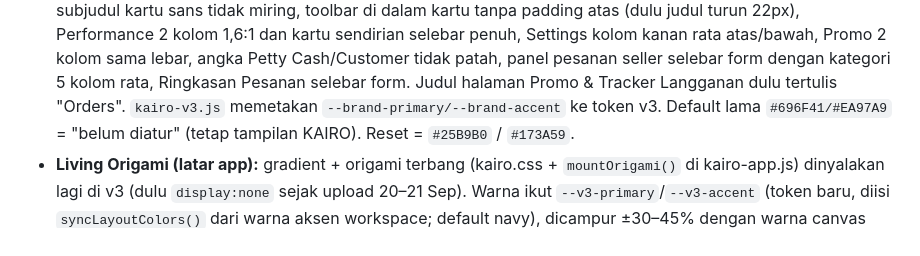
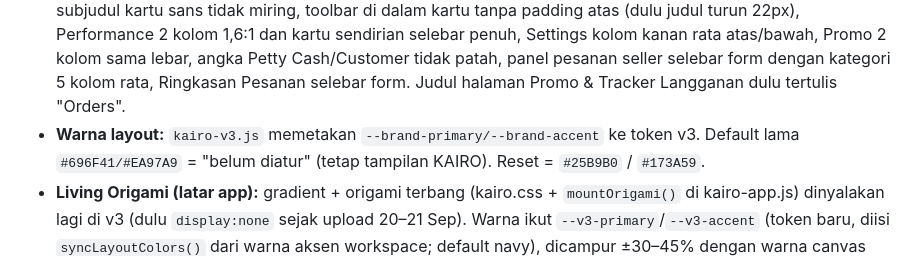
Before and after one commit to trinemagic/kairo-ui-v2-review, a Markdown page: .claude/CLAUDE.md, the part around the change. Rendered like a GitHub page.

Commit message:
CLAUDE.md: restore the 'Warna layout' bullet label
Co-Authored-By: Claude Opus 5.5 <noreply@anthropic.com>
Claude-Session: https://claude.ai/code/session_019JGbJrxpUd72z1FB6MW3hr

```diff
--- a/.claude/CLAUDE.md
+++ b/.claude/CLAUDE.md
@@ -218,7 +218,7 @@ kartu yang tidak ter-update, cek cabang tab-nya di sini).
   miring, toolbar di dalam kartu tanpa padding atas (dulu judul turun 22px), Performance 2 kolom 1,6:1 dan kartu sendirian selebar penuh,
   Settings kolom kanan rata atas/bawah, Promo 2 kolom sama lebar, angka Petty Cash/Customer tidak patah, panel pesanan seller selebar form
   dengan kategori 5 kolom rata, Ringkasan Pesanan selebar form. Judul halaman Promo & Tracker Langganan dulu tertulis "Orders".
- `kairo-v3.js` memetakan `--brand-primary/--brand-accent` ke token
+- **Warna layout:** `kairo-v3.js` memetakan `--brand-primary/--brand-accent` ke token
   v3. Default lama `#696F41/#EA97A9` = "belum diatur" (tetap tampilan KAIRO).
   Reset = `#25B9B0` / `#173A59`.
 - **Living Origami (latar app):** gradient + origami terbang (kairo.css + `mountOrigami()` di
```
